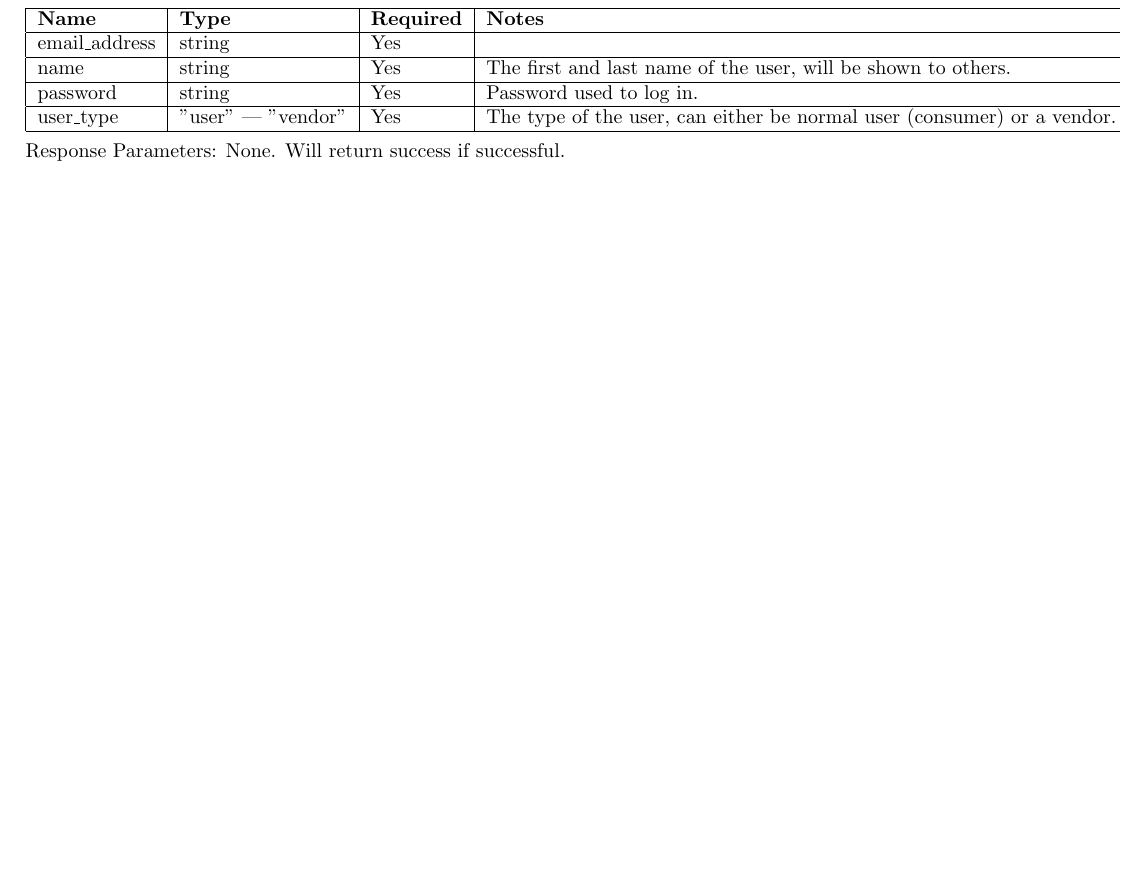
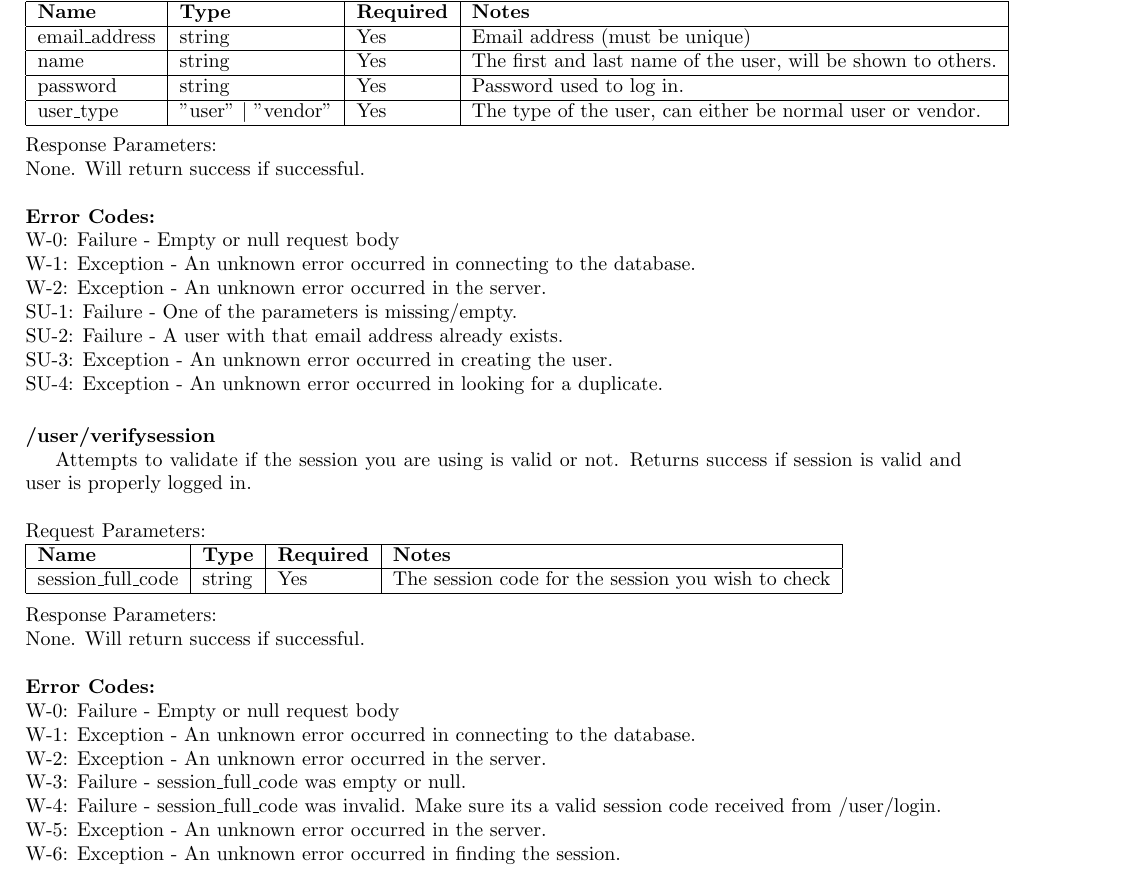
Before and after one commit to qi116/iOSApp, a LaTeX document (purdue-farmers-market-backend/API-Docs/ApiDocumentation.tex): part of page 4 of 4, cut so that both start at the same text, the shorter picture padded with empty space. Compiled offline with pdfLaTeX.

Commit message:
Update API

```diff
--- a/purdue-farmers-market-backend/API-Docs/ApiDocumentation.tex
+++ b/purdue-farmers-market-backend/API-Docs/ApiDocumentation.tex
@@ -204,22 +205,48 @@ Request Parameters:
 \hline
 \textbf{Name} & \textbf{Type} & \textbf{Required} & \textbf{Notes} \\
 \hline
-email\_address & string & Yes & \\
+email\_address & string & Yes & Email address (must be unique) \\
 \hline
 name & string & Yes & The first and last name of the user, will be shown to others. \\
 \hline
 password & string & Yes & Password used to log in. \\
 \hline
-user\_type & "user" | "vendor" & Yes & The type of the user, can either be normal user (consumer) or a vendor. \\
+user\_type & "user" $\vert$ "vendor" & Yes & The type of the user, can either be normal user or vendor. \\
 \hline
 \end{tabular} \\
 
 \noindent
-Response Parameters:
-None. Will return success if successful.
+Response Parameters: \\
+None. Will return success if successful. \\
+
+\ErrorsMysql
+SU-1: Failure - One of the parameters is missing/empty. \\
+SU-2: Failure - A user with that email address already exists. \\
+SU-3: Exception - An unknown error occurred in creating the user. \\
+SU-4: Exception - An unknown error occurred in looking for a duplicate.
 
 
+\paragraph{/user/verifysession}\textbf{}
 
+Attempts to validate if the session you are using is valid or not. Returns success if session is valid and user is properly logged in. \\
+
+\noindent
+Request Parameters:
+
+\noindent
+\begin{tabular}{|l|l|l|l|}
+\hline
+\textbf{Name} & \textbf{Type} & \textbf{Required} & \textbf{Notes} \\
+\hline
+session\_full\_code & string & Yes & The session code for the session you wish to check \\
+\hline
+\end{tabular} \\
+
+\noindent
+Response Parameters: \\
+None. Will return success if successful. \\
+
+\ErrorsSession
 
 
 
```
Also changed, not shown: purdue-farmers-market-backend/API-Docs/ApiDocumentation.pdf, purdue-farmers-market-backend/API-Docs/ApiDocumentation.tex (1 more changed lines), 2 other files.
